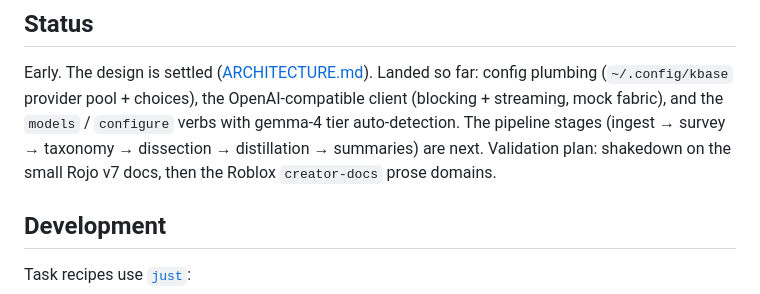
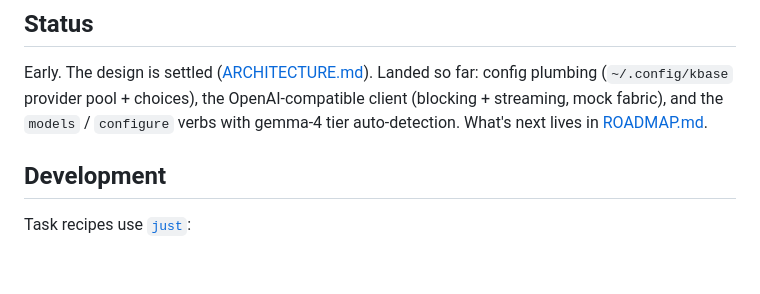
Before and after one commit to benn-herrera/kbase, a Markdown page: README.md, the part around the change. Rendered like a GitHub page; blank space fills up the shorter version.

```diff
--- a/README.md
+++ b/README.md
@@ -69,10 +69,8 @@ quality, never correctness.
 Early. The design is settled ([ARCHITECTURE.md](ARCHITECTURE.md)). Landed so
 far: config plumbing (`~/.config/kbase` provider pool + choices), the
 OpenAI-compatible client (blocking + streaming, mock fabric), and the
-`models` / `configure` verbs with gemma-4 tier auto-detection. The pipeline
-stages (ingest → survey → taxonomy → dissection → distillation → summaries)
-are next. Validation plan: shakedown on the small Rojo v7 docs, then the
-Roblox `creator-docs` prose domains.
+`models` / `configure` verbs with gemma-4 tier auto-detection. What's next
+lives in [ROADMAP.md](ROADMAP.md).
 
 ## Development
 
```
Also changed, not shown: AGENTS.md (+2 -1 lines), ROADMAP.md (added, +42 -0 lines).
